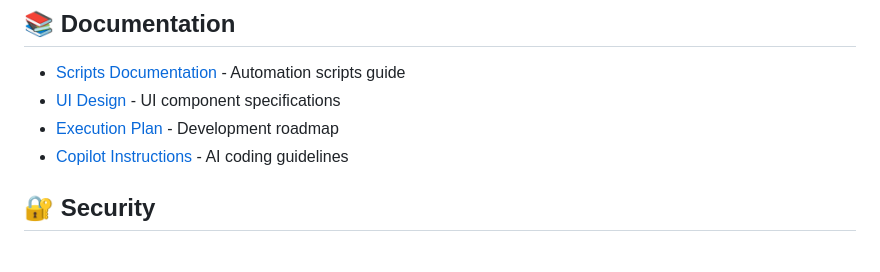
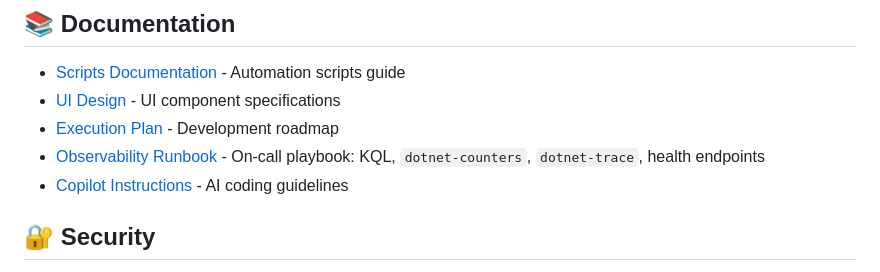
Before and after one commit to jamesconsultingllc/rajfinancial, a Markdown page: readme.md, the part around the change. Rendered like a GitHub page.

```diff
--- a/readme.md
+++ b/readme.md
@@ -113,6 +113,7 @@ dotnet test tests/AcceptanceTests/RajFinancial.AcceptanceTests.csproj
 - [Scripts Documentation](./scripts/README.md) - Automation scripts guide
 - [UI Design](./docs/RAJ_FINANCIAL_UI.md) - UI component specifications
 - [Execution Plan](./docs/RAJ_FINANCIAL_EXECUTION_PLAN.md) - Development roadmap
+- [Observability Runbook](./docs/observability-runbook.md) - On-call playbook: KQL, `dotnet-counters`, `dotnet-trace`, health endpoints
 - [Copilot Instructions](./.github/copilot-instructions.md) - AI coding guidelines
 
 ## 🔐 Security
```
Also changed, not shown: docs/observability-runbook.md (added, +359 -0 lines).
